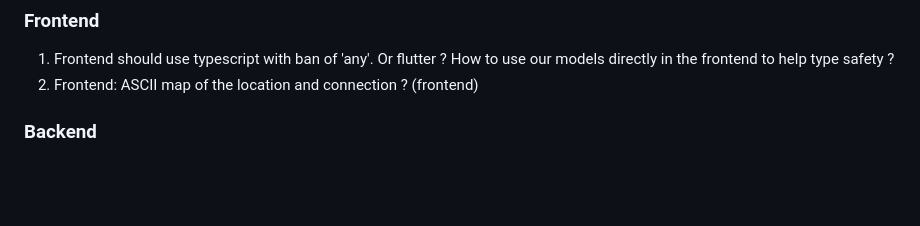
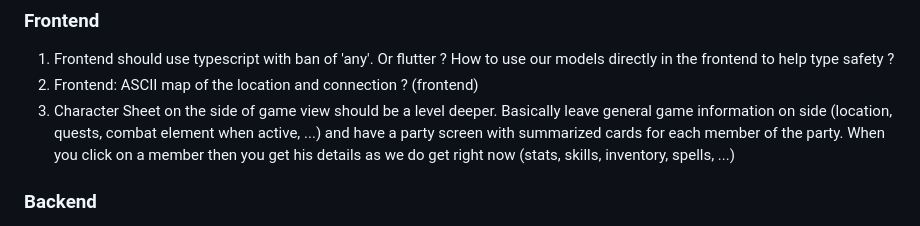
Before and after one commit to mmerah/ai-dnd-demo, a Markdown page: IDEAS.md, the part around the change. Rendered like a GitHub page; blank space fills up the shorter version.

```diff
--- a/IDEAS.md
+++ b/IDEAS.md
@@ -9,6 +9,7 @@ Refine functionality of MVP 1. Integrate the multi-agent system and the dynamic
 ### Frontend
 1. Frontend should use typescript with ban of 'any'. Or flutter ? How to use our models directly in the frontend to help type safety ?
 2. Frontend: ASCII map of the location and connection ? (frontend)
+3. Character Sheet on the side of game view should be a level deeper. Basically leave general game information on side (location, quests, combat element when active, ...) and have a party screen with summarized cards for each member of the party. When you click on a member then you get his details as we do get right now (stats, skills, inventory, spells, ...)
 
 ### Backend
 1. Refine the concept of the dynamic memory system. NPCs, Locations have memory ? How/When to store memory ? How/When to load memory ?
```
Also changed, not shown: docs/NPC-PARTY-PLAN.md (added, +211 -0 lines), docs/FUTURE-AGENTS.md (renamed from FUTURE-AGENTS.md).
